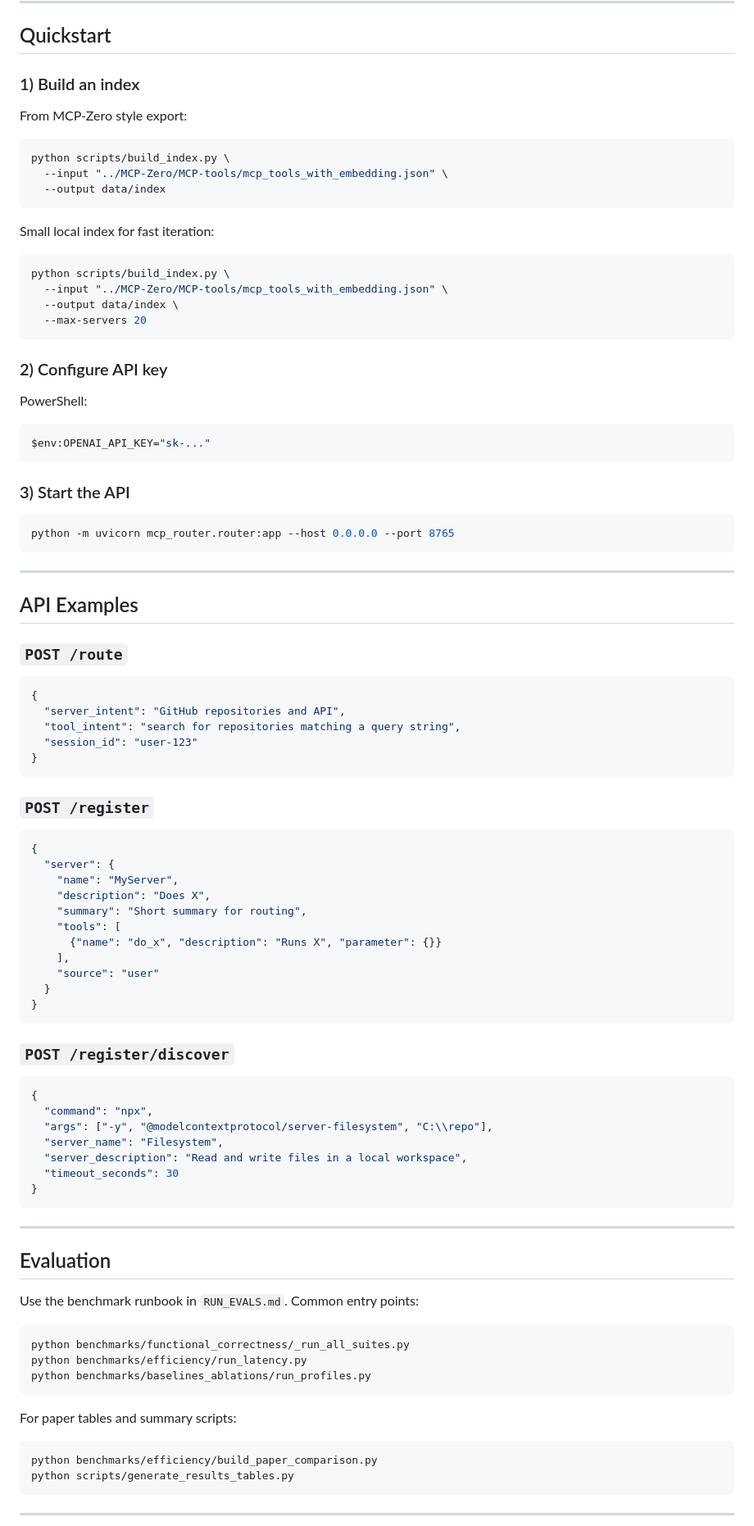
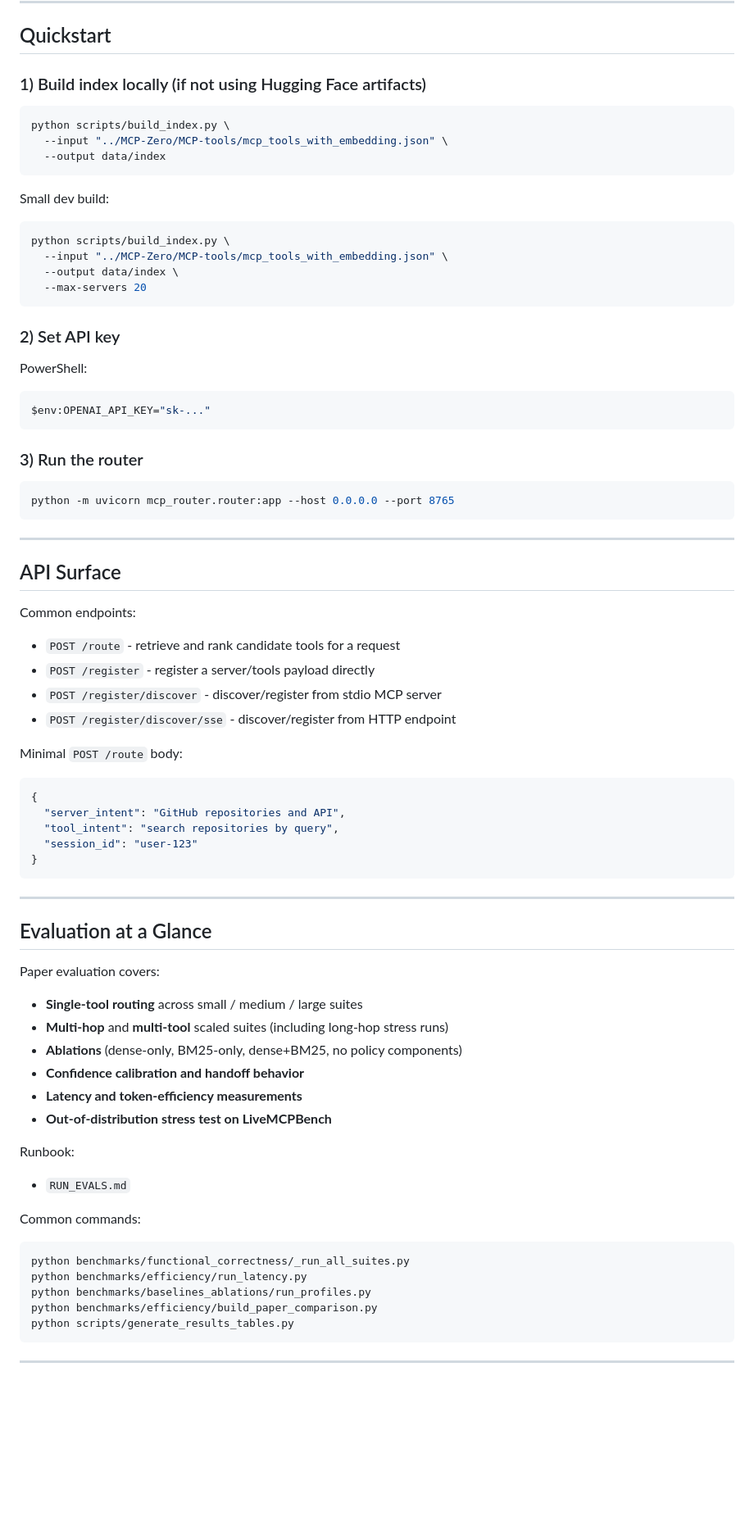
Before and after one commit to iamAmiK/VOTR, a Markdown page: README.md, the part around one of its changes. Shown at 82% size. GitHub-like rendering; blank space fills up the shorter version.

````diff
--- a/README.md
+++ b/README.md
@@ -80,9 +92,7 @@ python -m pip install -e ".[qdrant]"
 
 ## Quickstart
 
-### 1) Build an index
-
-From MCP-Zero style export:
+### 1) Build index locally (if not using Hugging Face artifacts)
 
 ```bash
 python scripts/build_index.py \
@@ -90,7 +100,7 @@ python scripts/build_index.py \
   --output data/index
 ```
 
-Small local index for fast iteration:
+Small dev build:
 
 ```bash
 python scripts/build_index.py \
@@ -99,7 +109,7 @@ python scripts/build_index.py \
   --max-servers 20
 ```
 
-### 2) Configure API key
+### 2) Set API key
 
 PowerShell:
 
@@ -107,7 +117,7 @@ PowerShell:
 $env:OPENAI_API_KEY="sk-..."
 ```
 
-### 3) Start the API
+### 3) Run the router
 
 ```bash
 python -m uvicorn mcp_router.router:app --host 0.0.0.0 --port 8765
@@ -115,61 +125,48 @@ python -m uvicorn mcp_router.router:app --host 0.0.0.0 --port 8765
 
 ---
 
-## API Examples
+## API Surface
 
-### `POST /route`
+Common endpoints:
+
+- `POST /route` - retrieve and rank candidate tools for a request
+- `POST /register` - register a server/tools payload directly
+- `POST /register/discover` - discover/register from stdio MCP server
+- `POST /register/discover/sse` - discover/register from HTTP endpoint
+
+Minimal `POST /route` body:
 
 ```json
 {
   "server_intent": "GitHub repositories and API",
-  "tool_intent": "search for repositories matching a query string",
+  "tool_intent": "search repositories by query",
   "session_id": "user-123"
-}
-```
-
-### `POST /register`
-
-```json
-{
-  "server": {
-    "name": "MyServer",
-    "description": "Does X",
-    "summary": "Short summary for routing",
-    "tools": [
-      {"name": "do_x", "description": "Runs X", "parameter": {}}
-    ],
-    "source": "user"
-  }
-}
-```
-
-### `POST /register/discover`
-
-```json
-{
-  "command": "npx",
-  "args": ["-y", "@modelcontextprotocol/server-filesystem", "C:\\repo"],
-  "server_name": "Filesystem",
-  "server_description": "Read and write files in a local workspace",
-  "timeout_seconds": 30
 }
 ```
 
 ---
 
-## Evaluation
+## Evaluation at a Glance
 
-Use the benchmark runbook in `RUN_EVALS.md`. Common entry points:
+Paper evaluation covers:
+
+- **Single-tool routing** across small / medium / large suites
+- **Multi-hop** and **multi-tool** scaled suites (including long-hop stress runs)
+- **Ablations** (dense-only, BM25-only, dense+BM25, no policy components)
+- **Confidence calibration and handoff behavior**
+- **Latency and token-efficiency measurements**
+- **Out-of-distribution stress test on LiveMCPBench**
+
+Runbook:
+
+- `RUN_EVALS.md`
+
+Common commands:
 
 ```bash
 python benchmarks/functional_correctness/_run_all_suites.py
 python benchmarks/efficiency/run_latency.py
 python benchmarks/baselines_ablations/run_profiles.py
-```
-
-For paper tables and summary scripts:
-
-```bash
 python benchmarks/efficiency/build_paper_comparison.py
 python scripts/generate_results_tables.py
 ```
````
Also changed, not shown: other parts of README.md (+54 -52 lines).
